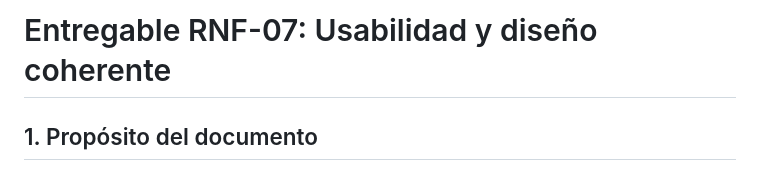
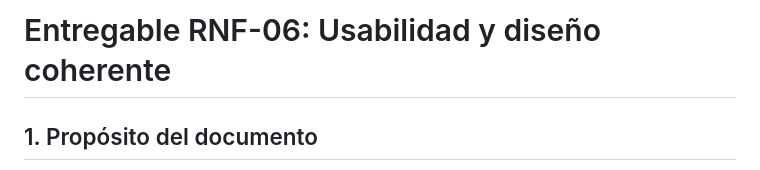
Before and after one commit to mirandajuan3007-bit/Agenda_de_citas-Cambranes, a Markdown page: docs/02_requirements/rnf06_requirement_description.md, the part around the change. Rendered like a GitHub page.

```diff
--- a/docs/02_requirements/rnf06_requirement_description.md
+++ b/docs/02_requirements/rnf06_requirement_description.md
@@ -1,4 +1,4 @@
-# Entregable RNF-07: Usabilidad y diseño coherente
+# Entregable RNF-06: Usabilidad y diseño coherente
 
 ## 1. Propósito del documento
 Este documento describe cómo se interpretará, diseñará y verificará el requisito no funcional **Usabilidad y diseño coherente** para el módulo de citas. Su propósito es convertir el issue del backlog en un entregable concreto y revisable dentro del repositorio.
```
Also changed, not shown: docs/02_requirements/rnf05_requirement_description.md (+1 -1 lines), docs/02_requirements/rnf07_requirement_description.md (added, +83 -0 lines).
